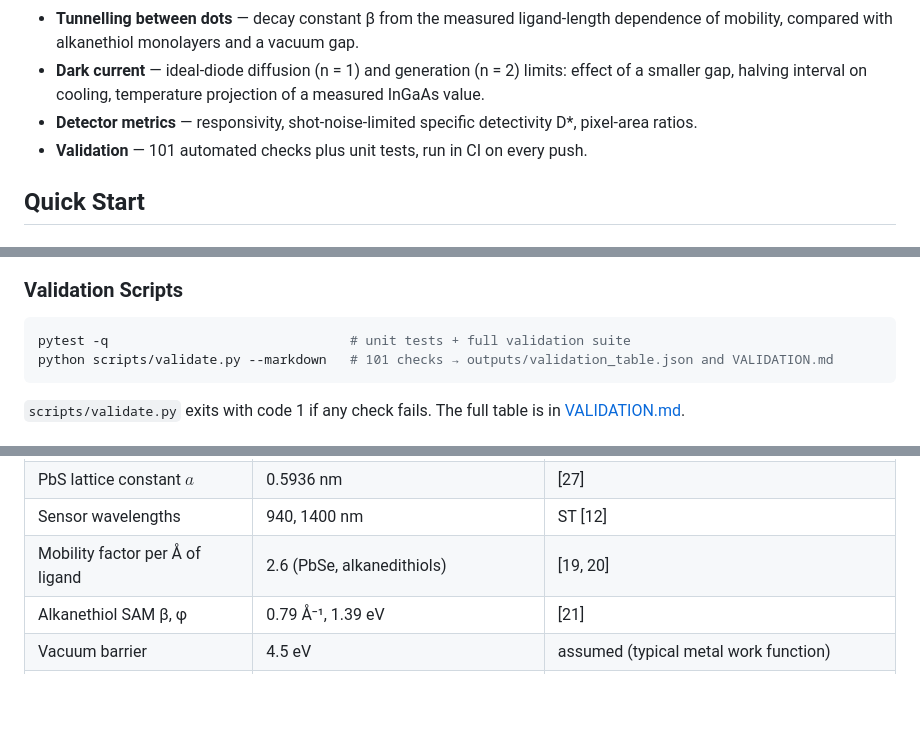
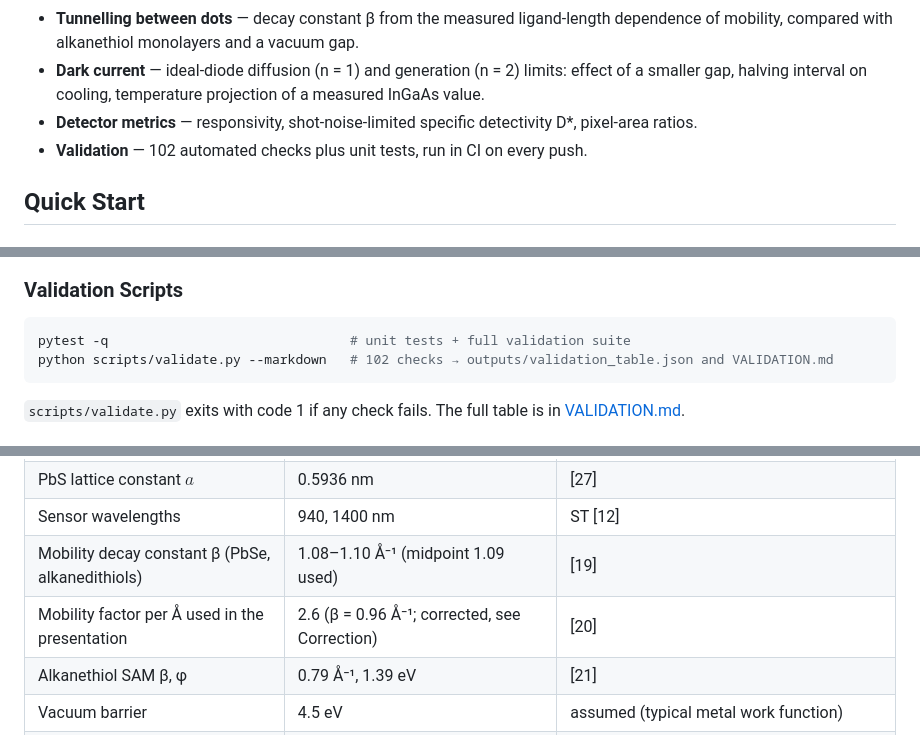
Before and after one commit to Shuruyue/Quantum-Dot-Photodetector, a Markdown page: README.md, 3 parts joined by grey strips. Rendered like a GitHub page; blank space fills up the shorter version.

````diff
--- a/README.md
+++ b/README.md
@@ -21,7 +21,7 @@ Energies are in eV, dot diameters in nm, tunnelling lengths in Å, dark-current
 - **Tunnelling between dots** — decay constant β from the measured ligand-length dependence of mobility, compared with alkanethiol monolayers and a vacuum gap.
 - **Dark current** — ideal-diode diffusion (n = 1) and generation (n = 2) limits: effect of a smaller gap, halving interval on cooling, temperature projection of a measured InGaAs value.
 - **Detector metrics** — responsivity, shot-noise-limited specific detectivity D*, pixel-area ratios.
-- **Validation** — 101 automated checks plus unit tests, run in CI on every push.
+- **Validation** — 102 automated checks plus unit tests, run in CI on every push.
 
 ## Quick Start
 
@@ -52,7 +52,7 @@ print(sf.surface_fraction(d))                 # 0.269: 27 % of the atoms are at
 
 ```bash
 pytest -q                               # unit tests + full validation suite
-python scripts/validate.py --markdown   # 101 checks → outputs/validation_table.json and VALIDATION.md
+python scripts/validate.py --markdown   # 102 checks → outputs/validation_table.json and VALIDATION.md
 ```
 
 `scripts/validate.py` exits with code 1 if any check fails. The full table is in [VALIDATION.md](VALIDATION.md).
@@ -159,7 +159,8 @@ R = \frac{\eta q\lambda}{hc},\qquad D^*_\mathrm{shot} = \frac{R}{\sqrt{2qJ_d}}
 | Moreels sizing curve coefficients | 0.0252, 0.283 | [7] |
 | PbS lattice constant $a$ | 0.5936 nm | [27] |
 | Sensor wavelengths | 940, 1400 nm | ST [12] |
-| Mobility factor per Å of ligand | 2.6 (PbSe, alkanedithiols) | [19, 20] |
+| Mobility decay constant β (PbSe, alkanedithiols) | 1.08–1.10 Å⁻¹ (midpoint 1.09 used) | [19] |
+| Mobility factor per Å used in the presentation | 2.6 (β = 0.96 Å⁻¹; corrected, see Correction) | [20] |
 | Alkanethiol SAM β, φ | 0.79 Å⁻¹, 1.39 eV | [21] |
 | Vacuum barrier | 4.5 eV | assumed (typical metal work function) |
 | Si, In₀.₅₃Ga₀.₄₇As gaps | 1.12, 0.75 eV | [22], [24] |
````
Also changed, not shown: other parts of README.md (+19 -5 lines), VALIDATION.md (+71 -70 lines), docs/figures/f_tunnel.png, 6 other files.
